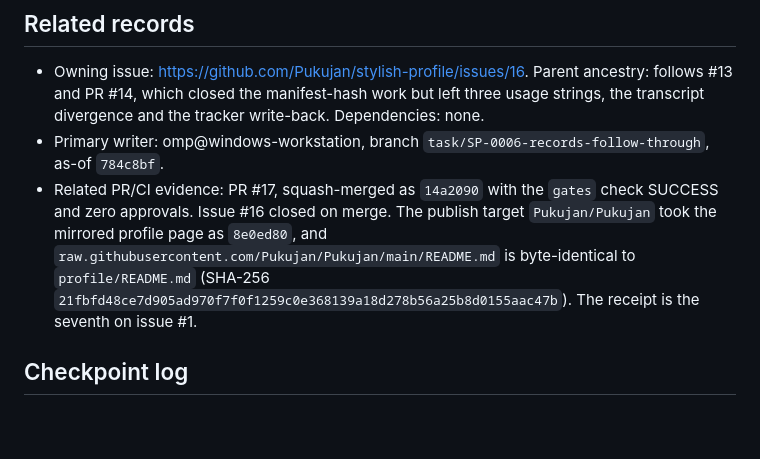
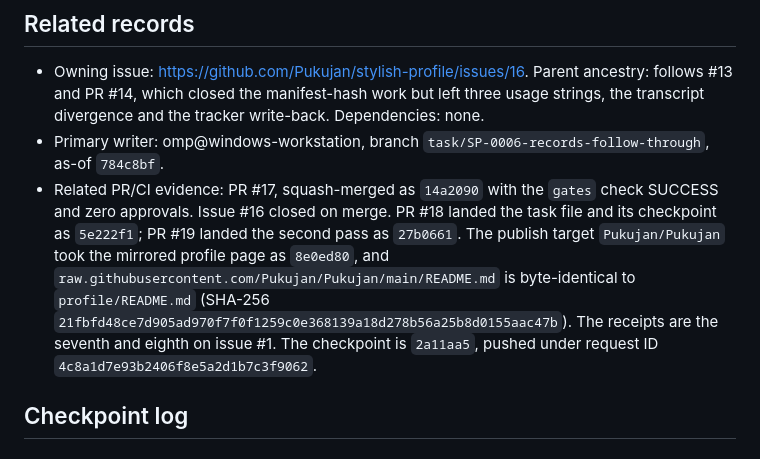
Before and after one commit to Pukujan/stylish-profile, a Markdown page: tasks/TASK-SP-0006-records-follow-through.md, the part around one of its changes. Drawn GitHub-style; blank space fills up the shorter version.

Commit message:
Close the second pass out and record its merge (#20)
PR #19 merged as 27b0661 with gates green and zero approvals. The task file now names all three pull requests and both receipts, and returns to completed.

Co-authored-by: omp@windows-workstation <omp@localhost>

```diff
--- a/tasks/TASK-SP-0006-records-follow-through.md
+++ b/tasks/TASK-SP-0006-records-follow-through.md
@@ -111,12 +111,14 @@ Starting revision, material inputs/configuration, runtime, exact command or prom
 - Primary writer: omp@windows-workstation, branch
   `task/SP-0006-records-follow-through`, as-of `784c8bf`.
 - Related PR/CI evidence: PR #17, squash-merged as `14a2090` with the `gates`
-  check SUCCESS and zero approvals. Issue #16 closed on merge. The publish
-  target `Pukujan/Pukujan` took the mirrored profile page as `8e0ed80`, and
-  `raw.githubusercontent.com/Pukujan/Pukujan/main/README.md` is byte-identical
-  to `profile/README.md` (SHA-256
+  check SUCCESS and zero approvals. Issue #16 closed on merge. PR #18 landed the
+  task file and its checkpoint as `5e222f1`; PR #19 landed the second pass as
+  `27b0661`. The publish target `Pukujan/Pukujan` took the mirrored profile page
+  as `8e0ed80`, and `raw.githubusercontent.com/Pukujan/Pukujan/main/README.md`
+  is byte-identical to `profile/README.md` (SHA-256
   `21fbfd48ce7d905ad970f7f0f1259c0e368139a18d278b56a25b8d0155aac47b`). The
-  receipt is the seventh on issue #1.
+  receipts are the seventh and eighth on issue #1. The checkpoint is
+  `2a11aa5`, pushed under request ID `4c8a1d7e93b2406f8e5a2d1b7c3f9062`.
 
 ## Checkpoint log
 
```
Also changed, not shown: other parts of tasks/TASK-SP-0006-records-follow-through.md (+1 -1 lines).
